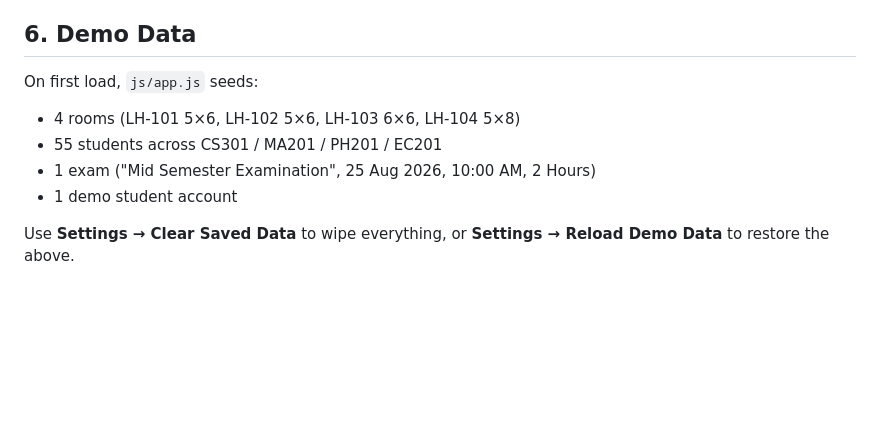
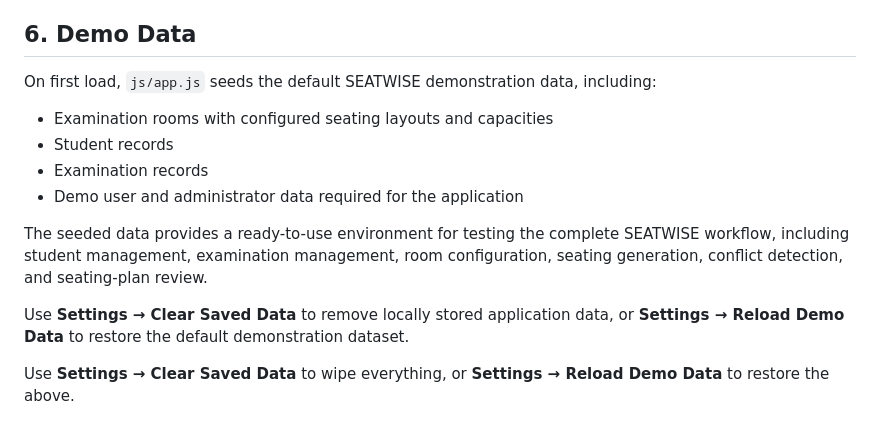
Before and after one commit to Harnoorkaur06/Seatwise, a Markdown page: README.md, the part around the change. Drawn GitHub-style; blank space fills up the shorter version.

Commit message:
Enhance README with detailed demo data information
Updated demo data section to provide detailed information about the seeded data, including examination rooms, student records, and user data. Added instructions for clearing and reloading demo data.

```diff
--- a/README.md
+++ b/README.md
@@ -84,11 +84,16 @@ explanation. Summary of approach:
 
 ## 6. Demo Data
 
-On first load, `js/app.js` seeds:
-- 4 rooms (LH-101 5×6, LH-102 5×6, LH-103 6×6, LH-104 5×8)
-- 55 students across CS301 / MA201 / PH201 / EC201
-- 1 exam ("Mid Semester Examination", 25 Aug 2026, 10:00 AM, 2 Hours)
-- 1 demo student account
+On first load, `js/app.js` seeds the default SEATWISE demonstration data, including:
+
+- Examination rooms with configured seating layouts and capacities
+- Student records
+- Examination records
+- Demo user and administrator data required for the application
+
+The seeded data provides a ready-to-use environment for testing the complete SEATWISE workflow, including student management, examination management, room configuration, seating generation, conflict detection, and seating-plan review.
+
+Use **Settings → Clear Saved Data** to remove locally stored application data, or **Settings → Reload Demo Data** to restore the default demonstration dataset.
 
 Use **Settings → Clear Saved Data** to wipe everything, or
 **Settings → Reload Demo Data** to restore the above.
```
